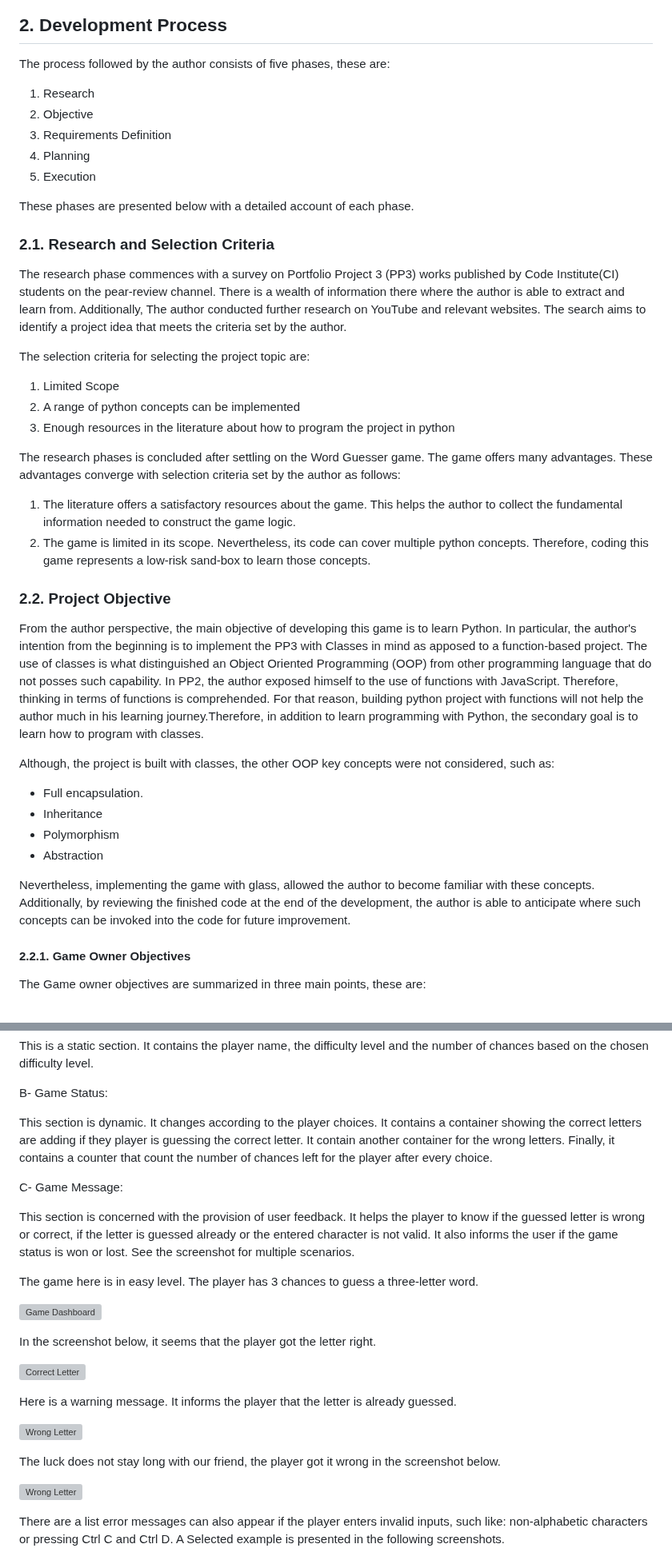
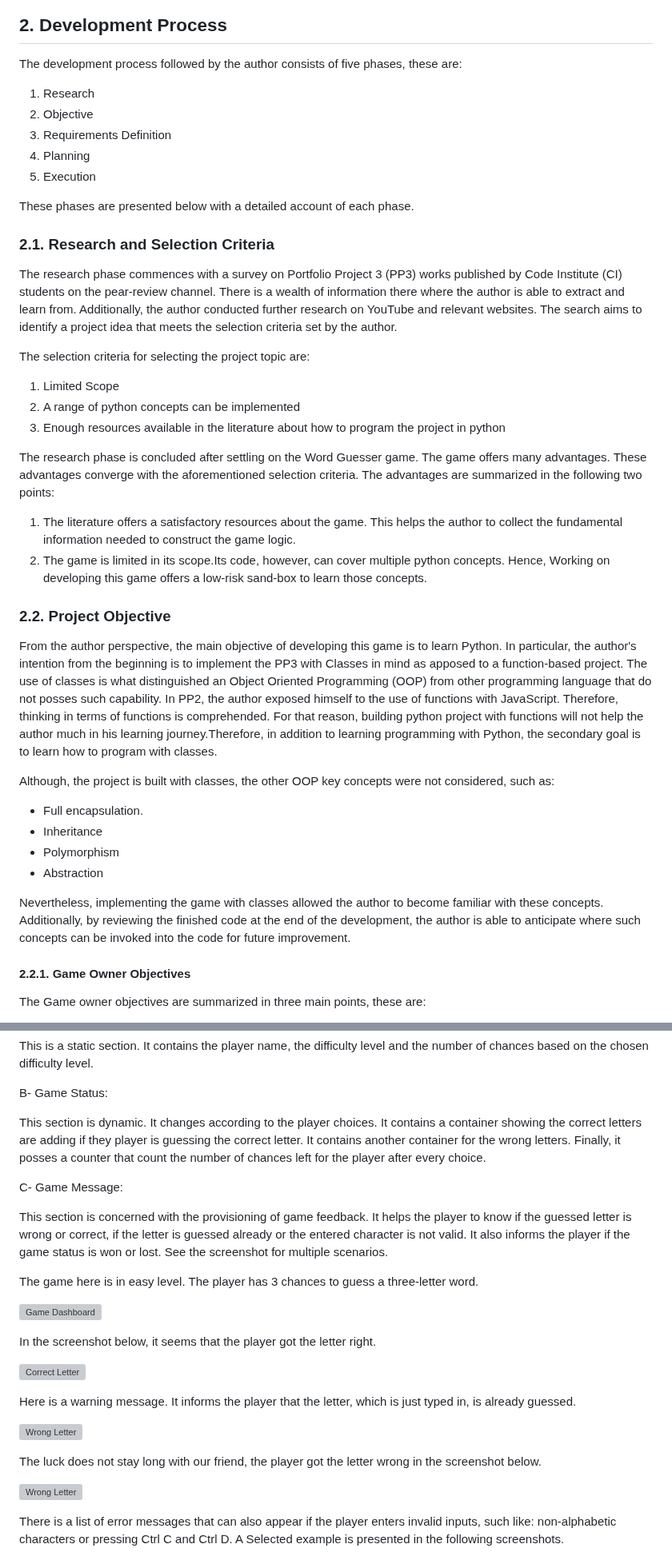
Before and after one commit to ahmedcodein/word_guesser, a Markdown page: README.md, 2 parts joined by grey strips. Shown at 80% size. GitHub-like rendering; grey boxes are pictures that could not be loaded.

Commit message:
docs: proofread the entire readme document

```diff
--- a/README.md
+++ b/README.md
@@ -21,7 +21,7 @@ A link to the game is in [Word Guesser](https://words-guesser-62606aa4731f.herok
 
 ## 2. Development Process
 
-The process followed by the author consists of five phases, these are:
+The development process followed by the author consists of five phases, these are:
 
 1. Research
 2. Objective
@@ -33,23 +33,23 @@ These phases are presented below with a detailed account of each phase.
 
 ### 2.1. Research and Selection Criteria
 
-The research phase commences with a survey on Portfolio Project 3 (PP3) works published by Code Institute(CI) students on the pear-review channel.
-There is a wealth of information there where the author is able to extract and learn from. Additionally, The author conducted further research on YouTube and relevant websites. The search aims to identify a project idea that meets the criteria set by the author.
+The research phase commences with a survey on Portfolio Project 3 (PP3) works published by Code Institute (CI) students on the pear-review channel.
+There is a wealth of information there where the author is able to extract and learn from. Additionally, the author conducted further research on YouTube and relevant websites. The search aims to identify a project idea that meets the selection criteria set by the author.
 
 The selection criteria for selecting the project topic are:
 
 1. Limited Scope
 2. A range of python concepts can be implemented
-3. Enough resources in the literature about how to program the project in python
+3. Enough resources available in the literature about how to program the project in python
 
-The research phases is concluded after settling on the Word Guesser game. The game offers many advantages. These advantages converge with selection criteria set by the author as follows:
+The research phase is concluded after settling on the Word Guesser game. The game offers many advantages. These advantages converge with the aforementioned selection criteria. The advantages are summarized in the following two points:
 
 1. The literature offers a satisfactory resources about the game. This helps the author to collect the fundamental information needed to construct the game logic.
-2. The game is limited in its scope. Nevertheless, its code can cover multiple python concepts. Therefore, coding this game represents a low-risk sand-box to learn those concepts.
+2. The game is limited in its scope.Its code, however, can cover multiple python concepts. Hence, Working on developing this game offers a low-risk sand-box to learn those concepts.
 
 ### 2.2. Project Objective
 
-From the author perspective, the main objective of developing this game is to learn Python. In particular, the author's intention from the beginning is to implement the PP3 with Classes in mind as apposed to a function-based project. The use of classes is what distinguished an Object Oriented Programming (OOP) from other programming language that do not posses such capability. In PP2, the author exposed himself to the use of functions with JavaScript. Therefore, thinking in terms of functions is comprehended. For that reason, building python project with functions will not help the author much in his learning journey.Therefore, in addition to learn programming with Python, the secondary goal is to learn how to program with classes.
+From the author perspective, the main objective of developing this game is to learn Python. In particular, the author's intention from the beginning is to implement the PP3 with Classes in mind as apposed to a function-based project. The use of classes is what distinguished an Object Oriented Programming (OOP) from other programming language that do not posses such capability. In PP2, the author exposed himself to the use of functions with JavaScript. Therefore, thinking in terms of functions is comprehended. For that reason, building python project with functions will not help the author much in his learning journey.Therefore, in addition to learning programming with Python, the secondary goal is to learn how to program with classes.
 
 Although, the project is built with classes, the other OOP key concepts were not considered, such as:
 
@@ -58,7 +58,7 @@ Although, the project is built with classes, the other OOP key concepts were not
 - Polymorphism
 - Abstraction
 
-Nevertheless, implementing the game with glass, allowed the author to become familiar with these concepts. Additionally, by reviewing the finished code at the end of the development, the author is able to anticipate where such concepts can be invoked into the code for future improvement.
+Nevertheless, implementing the game with classes allowed the author to become familiar with these concepts. Additionally, by reviewing the finished code at the end of the development, the author is able to anticipate where such concepts can be invoked into the code for future improvement.
 
 #### 2.2.1. Game Owner Objectives
 
@@ -405,11 +405,11 @@ This is a static section. It contains the player name, the difficulty level and
 
 B- Game Status:
 
-This section is dynamic. It changes according to the player choices. It contains a container showing the correct letters are adding if they player is guessing the correct letter. It contain another container for the wrong letters. Finally, it contains a counter that count the number of chances left for the player after every choice.
+This section is dynamic. It changes according to the player choices. It contains a container showing the correct letters are adding if they player is guessing the correct letter. It contains another container for the wrong letters. Finally, it posses a counter that count the number of chances left for the player after every choice.
 
 C- Game Message:
 
-This section is concerned with the provision of user feedback. It helps the player to know if the guessed letter is wrong or correct, if the letter is guessed already or the entered character is not valid. It also informs the user if the game status is won or lost. See the screenshot for multiple scenarios.
+This section is concerned with the provisioning of game feedback. It helps the player to know if the guessed letter is wrong or correct, if the letter is guessed already or the entered character is not valid. It also informs the player if the game status is won or lost. See the screenshot for multiple scenarios.
 
 The game here is in easy level. The player has 3 chances to guess a three-letter word.
 
@@ -419,15 +419,15 @@ In the screenshot below, it seems that the player got the letter right.
 
 ![Correct Letter](docs/images/correct_letter.png)
 
-Here is a warning message. It informs the player that the letter is already guessed.
+Here is a warning message. It informs the player that the letter, which is just typed in, is already guessed.
 
 ![Wrong Letter](docs/images/duplicate_guess.png)
 
-The luck does not stay long with our friend, the player got it wrong in the screenshot below.
+The luck does not stay long with our friend, the player got the letter wrong in the screenshot below.
 
 ![Wrong Letter](docs/images/wrong_letter.png)
 
-There are a list error messages can also appear if the player enters invalid inputs, such like: non-alphabetic characters or pressing Ctrl C and Ctrl D. A Selected example is presented in the following screenshots.
+There is a list of error messages that can also appear if the player enters invalid inputs, such like: non-alphabetic characters or pressing Ctrl C and Ctrl D. A Selected example is presented in the following screenshots.
 
 ![Input letter Error Message](docs/images/input_letter_err_msg.png)
 
```
Also changed, not shown: other parts of README.md (+18 -18 lines).
